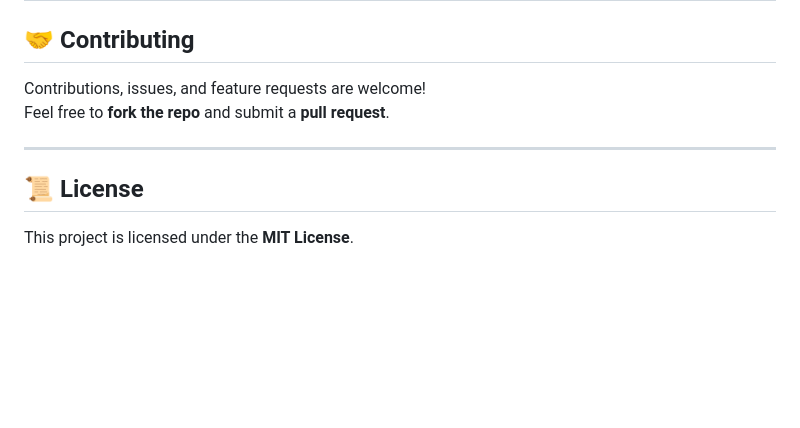
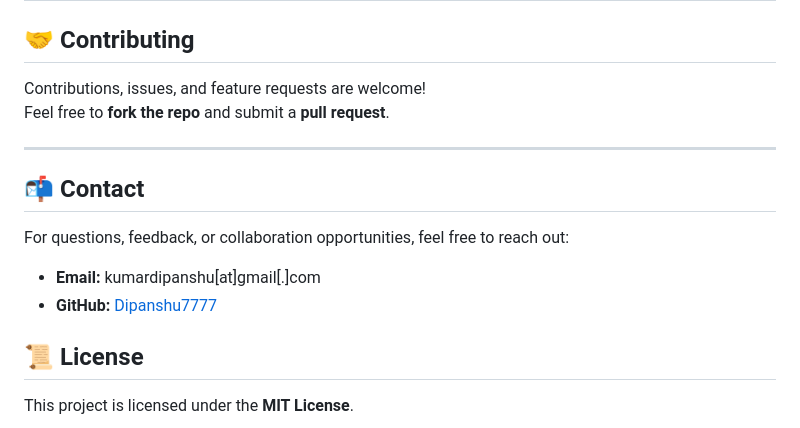
Before and after one commit to Dipanshu7777/safeguard-chat-app, a Markdown page: README.md, the part around the change. GitHub-like rendering; blank space fills up the shorter version.

```diff
--- a/README.md
+++ b/README.md
@@ -133,6 +133,13 @@ Feel free to **fork the repo** and submit a **pull request**.
 
 ---
 
+## 📬 Contact
+For questions, feedback, or collaboration opportunities, feel free to reach out:
+
+- **Email:**   kumardipanshu[at]gmail[.]com
+- **GitHub:** [Dipanshu7777](https://github.com/Dipanshu7777)
+
+
 ## 📜 License
 This project is licensed under the **MIT License**.
 
```
